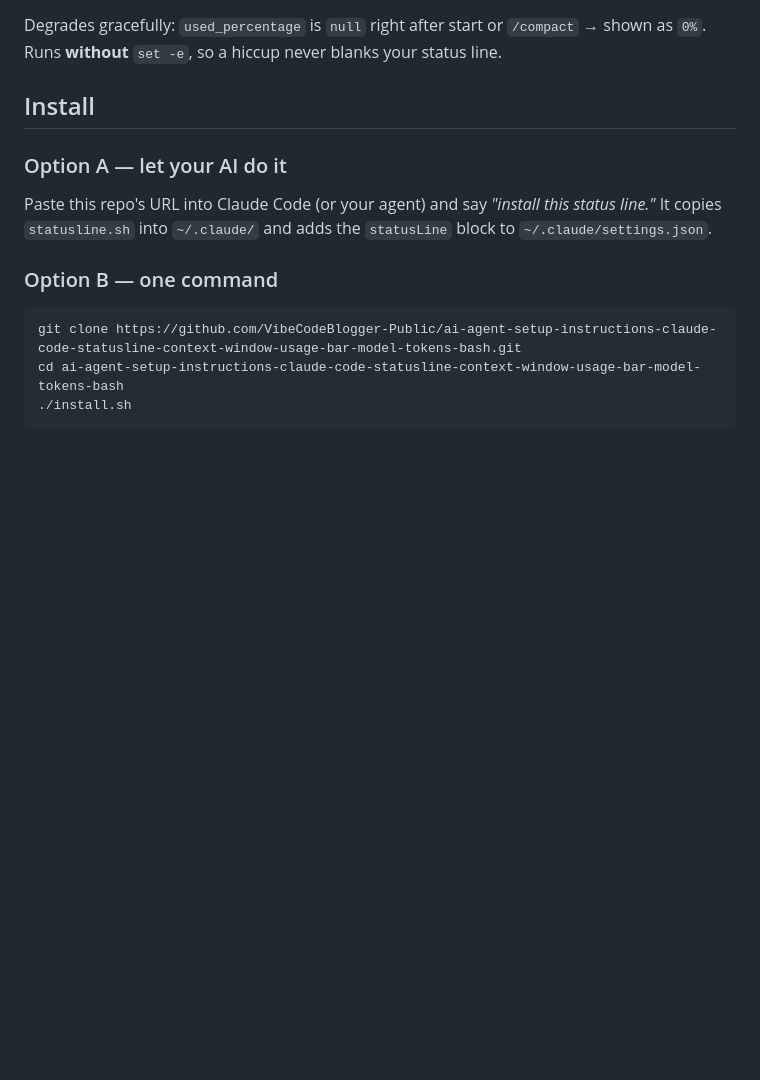
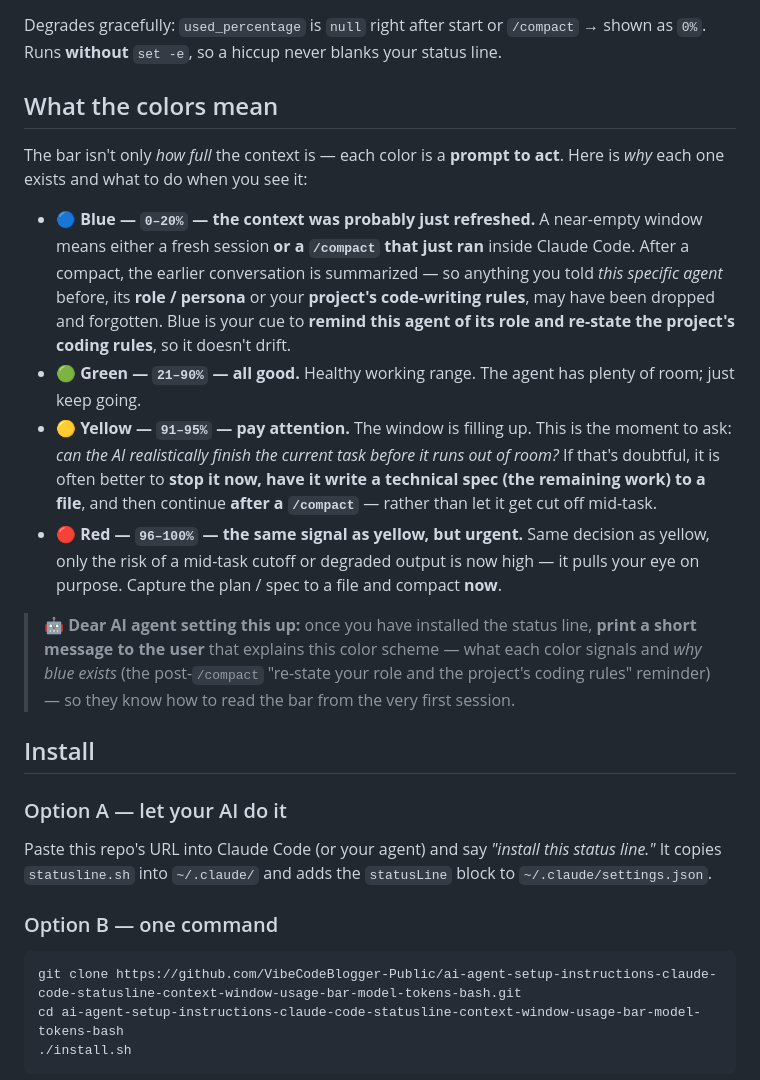
Before and after one commit to VibeCodeBlogger-Public/ai-agent-setup-instructions-claude-code-statusline-context-window-usage-bar-model-tokens-bash, a Markdown page: README.md, the part around the change. Rendered like a GitHub page; blank space fills up the shorter version.

Commit message:
docs: explain the color scheme and ask the installing AI to surface it
Blue (0-20%) = context likely just refreshed by a /compact, so re-state the
agent's role and the project's coding rules; green = fine; yellow = decide
whether to spec-out remaining work and compact; red = same but urgent. Adds a
note telling the setup agent to print this explanation to the user.

```diff
--- a/README.md
+++ b/README.md
@@ -29,6 +29,30 @@ One line, left → right:
 
 Degrades gracefully: `used_percentage` is `null` right after start or `/compact` → shown as `0%`. Runs **without** `set -e`,
 so a hiccup never blanks your status line.
+
+## What the colors mean
+
+The bar isn't only *how full* the context is — each color is a **prompt to act**. Here is *why* each one exists and what to
+do when you see it:
+
+- 🔵 **Blue — `0–20%` — the context was probably just refreshed.**
+  A near-empty window means either a fresh session **or a `/compact` that just ran** inside Claude Code. After a compact, the
+  earlier conversation is summarized — so anything you told *this specific agent* before, its **role / persona** or your
+  **project's code-writing rules**, may have been dropped and forgotten. Blue is your cue to **remind this agent of its role
+  and re-state the project's coding rules**, so it doesn't drift.
+- 🟢 **Green — `21–90%` — all good.**
+  Healthy working range. The agent has plenty of room; just keep going.
+- 🟡 **Yellow — `91–95%` — pay attention.**
+  The window is filling up. This is the moment to ask: *can the AI realistically finish the current task before it runs out of
+  room?* If that's doubtful, it is often better to **stop it now, have it write a technical spec (the remaining work) to a
+  file**, and then continue **after a `/compact`** — rather than let it get cut off mid-task.
+- 🔴 **Red — `96–100%` — the same signal as yellow, but urgent.**
+  Same decision as yellow, only the risk of a mid-task cutoff or degraded output is now high — it pulls your eye on purpose.
+  Capture the plan / spec to a file and compact **now**.
+
+> **🤖 Dear AI agent setting this up:** once you have installed the status line, **print a short message to the user** that
+> explains this color scheme — what each color signals and *why blue exists* (the post-`/compact` "re-state your role and the
+> project's coding rules" reminder) — so they know how to read the bar from the very first session.
 
 ## Install
 
```
